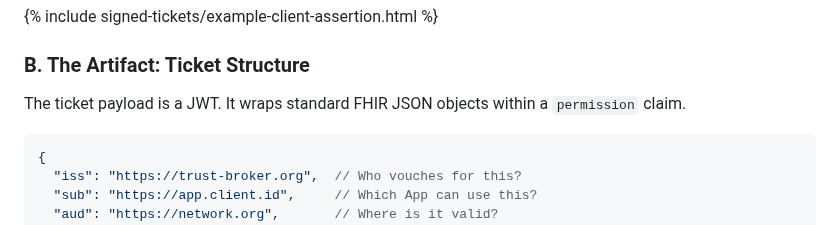
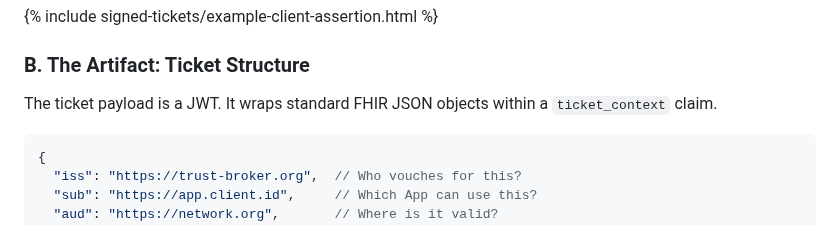
Before and after one commit to jmandel/smart-permission-tickets-wip, a Markdown page: input/pagecontent/index.md, the part around the change. Rendered like a GitHub page.

Commit message:
Fix terminology: permission -> ticket_context in narrative

````diff
--- a/input/pagecontent/index.md
+++ b/input/pagecontent/index.md
@@ -94,7 +94,7 @@ Here is what the `client_assertion` looks like when decoded. Note the `trust_cha
 {% include signed-tickets/example-client-assertion.html %}
 
 ### B. The Artifact: Ticket Structure
-The ticket payload is a JWT. It wraps standard FHIR JSON objects within a `permission` claim.
+The ticket payload is a JWT. It wraps standard FHIR JSON objects within a `ticket_context` claim.
 
 ```javascript
 {
````
